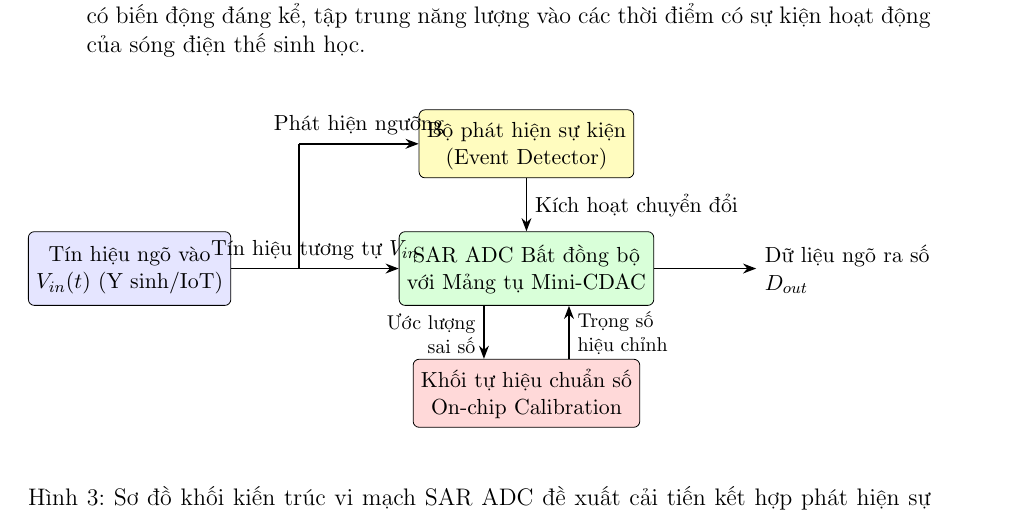
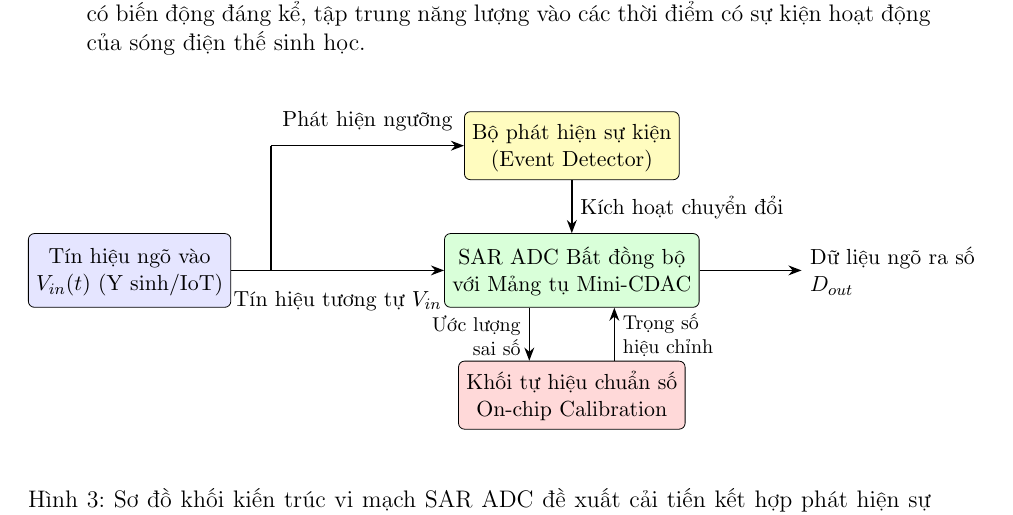
Before and after one commit to Axiarcu1/GK5033, a LaTeX document (GK5033_Bao_Cao_BTTN_Vu_Tien_Giang_2570188.tex): part of page 11 of 14, cut so that both start at the same text. Compiled offline with pdfLaTeX.

Commit message:
docs: update report latex source for Vu Tien Giang 2570188

```diff
--- a/GK5033_Bao_Cao_BTTN_Vu_Tien_Giang_2570188.tex
+++ b/GK5033_Bao_Cao_BTTN_Vu_Tien_Giang_2570188.tex
@@ -384,27 +384,27 @@ Dựa trên phân tích phản biện ở trên, tôi đề xuất hai giả thu
            minimum width=2.8cm, minimum height=1.3cm, align=center, font=\small]
            (sensor) at (0, 0) {Tín hiệu ngõ vào\\$V_{in}(t)$ (Y sinh/IoT)};
 
-    % Khối 2: Bộ phát hiện sự kiện (Ở trên, thẳng hàng với SAR ADC tại x=7.0)
+    % Khối 2: Bộ phát hiện sự kiện (Ở trên, đặt tại x=7.8)
     \node [draw, rectangle, fill=yellow!25, rounded corners=3pt,
            minimum width=3.4cm, minimum height=1.2cm, align=center, font=\small]
-           (event) at (7.0, 2.2) {Bộ phát hiện sự kiện\\(Event Detector)};
+           (event) at (7.8, 2.2) {Bộ phát hiện sự kiện\\(Event Detector)};
 
-    % Khối 3: SAR ADC Bất đồng bộ (Ở giữa, đặt tại x=7.0 để kéo dài mũi tên ngõ vào)
+    % Khối 3: SAR ADC Bất đồng bộ (Ở giữa, đặt tại x=7.8 kéo dài tối đa mũi tên ngõ vào)
     \node [draw, rectangle, fill=green!15, rounded corners=3pt,
            minimum width=3.4cm, minimum height=1.3cm, align=center, font=\small]
-           (sar) at (7.0, 0) {SAR ADC Bất đồng bộ\\với Mảng tụ Mini-CDAC};
+           (sar) at (7.8, 0) {SAR ADC Bất đồng bộ\\với Mảng tụ Mini-CDAC};
 
-    % Khối 4: Khối tự hiệu chuẩn số (Ở dưới, thẳng hàng với SAR ADC tại x=7.0)
+    % Khối 4: Khối tự hiệu chuẩn số (Ở dưới, thẳng hàng với SAR ADC tại x=7.8)
     \node [draw, rectangle, fill=red!15, rounded corners=3pt,
            minimum width=3.4cm, minimum height=1.2cm, align=center, font=\small]
-           (calib) at (7.0, -2.2) {Khối tự hiệu chuẩn số\\On-chip Calibration};
+           (calib) at (7.8, -2.2) {Khối tự hiệu chuẩn số\\On-chip Calibration};
 
-    % Đường 1: Từ ngõ vào rẽ lên Bộ phát hiện sự kiện (phân đoạn rõ ràng, chữ đặt ở giữa đoạn ngang thoáng)
-    \draw [thick] (sensor.east) -- ++(1.2, 0) coordinate (p1) -- (p1 |- event.west);
-    \draw [->, thick] (p1 |- event.west) -- node[midway, above, font=\small] {Phát hiện ngưỡng} (event.west);
+    % Đường 1: Rẽ nhánh lên Bộ phát hiện sự kiện (rẽ sớm tại x=2.1, đoạn ngang dài 4.0cm rộng rãi cho nhãn)
+    \draw [thick] (sensor.east) -- ++(0.7, 0) coordinate (p1) -- (p1 |- event.west);
+    \draw [->, thick] (p1 |- event.west) -- node[midway, above=3pt, font=\small] {Phát hiện ngưỡng} (event.west);
 
-    % Đường 2: Tín hiệu tương tự trực tiếp từ ngõ vào sang SAR ADC (mũi tên dài 4.0cm, đủ chỗ rộng rãi cho nhãn)
-    \draw [->, thick] (sensor.east) -- node[midway, above, font=\small] {Tín hiệu tương tự $V_{in}$} (sar.west);
+    % Đường 2: Tín hiệu tương tự ngõ vào sang SAR ADC (dài 4.7cm, nhãn đặt DƯỚI mũi tên, không giao cắt)
+    \draw [->, thick] (sensor.east) -- node[midway, below=4pt, font=\small] {Tín hiệu tương tự $V_{in}$} (sar.west);
 
     % Đường 3: Tín hiệu kích hoạt từ Event Detector xuống SAR ADC (đường thẳng đứng từ trên xuống)
     \draw [->, thick] (event.south) -- node[right, font=\small] {Kích hoạt chuyển đổi} (sar.north);
```
